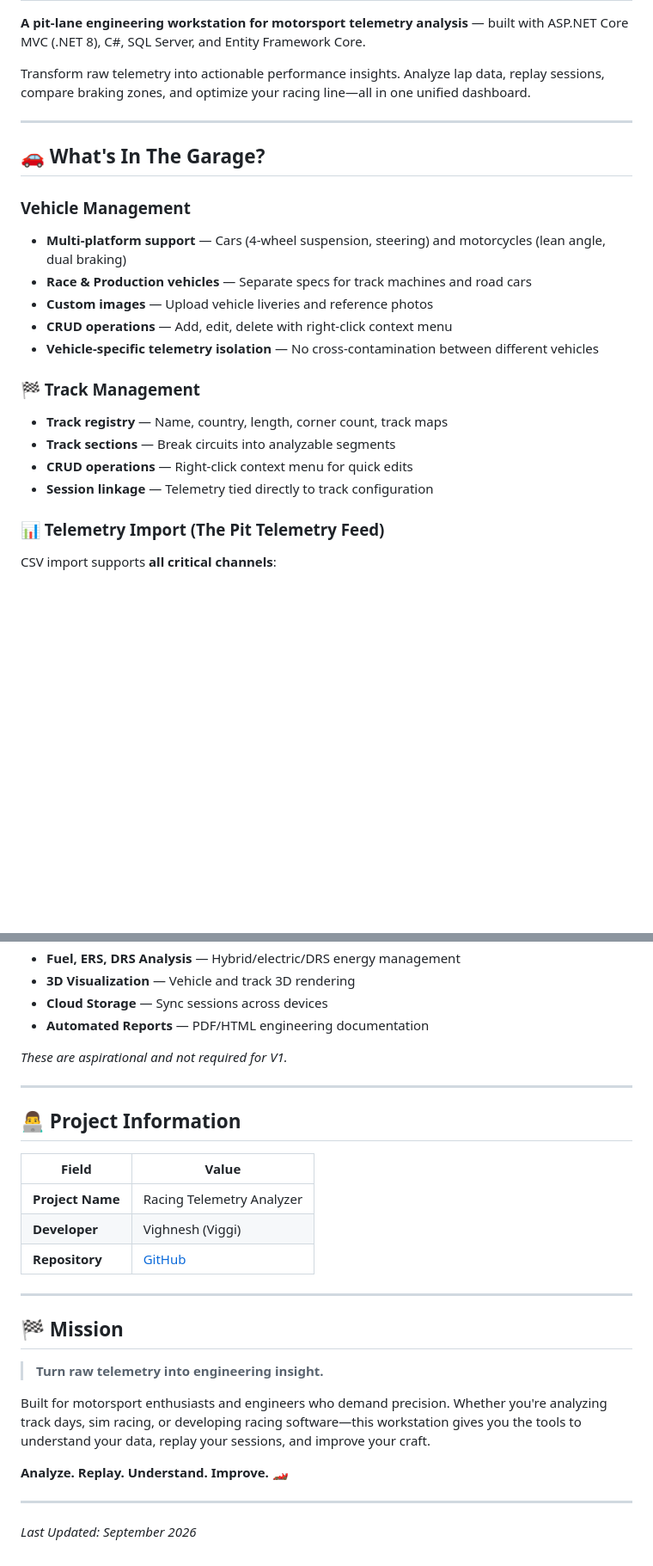
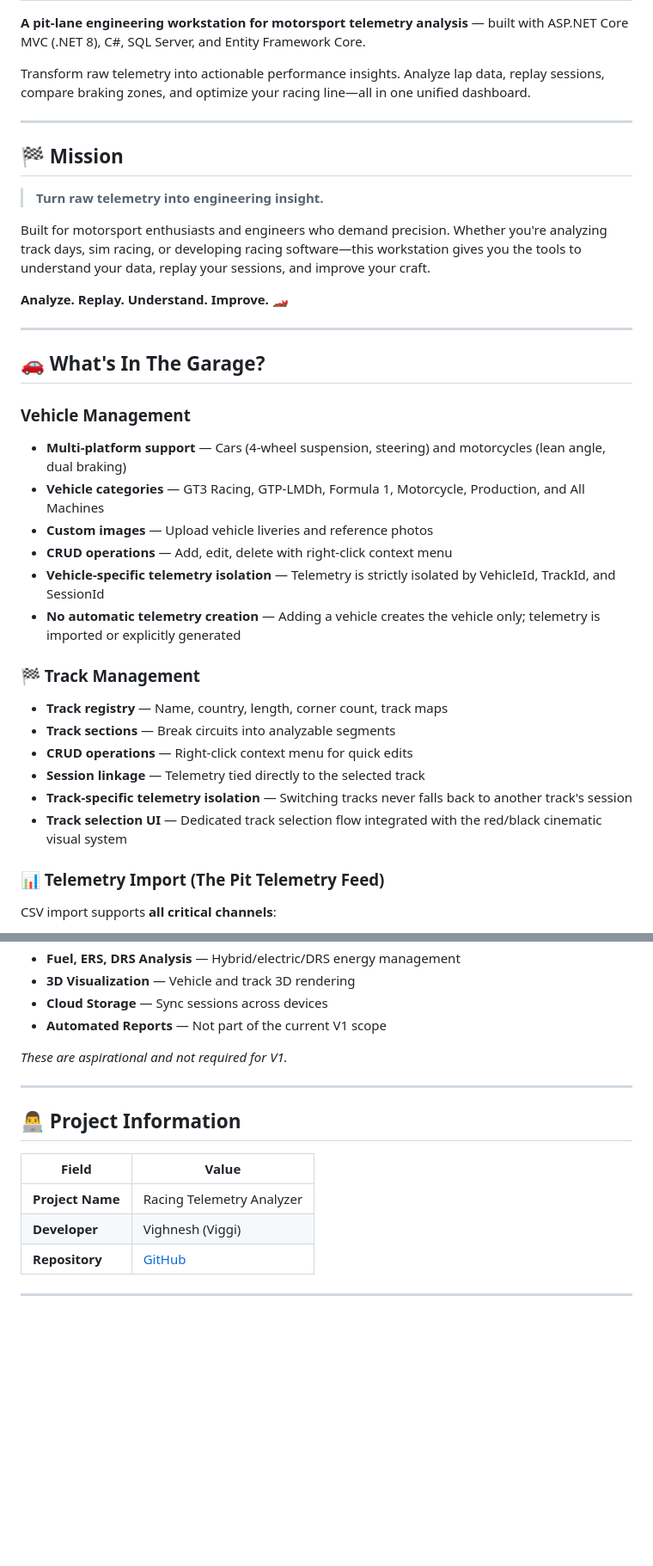
Before and after one commit to Viggi-1390/Racing-Telemetry-Analyzer, a Markdown page: README.md, 2 parts joined by grey strips. Shown at 86% size. Rendered like a GitHub page; blank space fills up the shorter version.

```diff
--- a/README.md
+++ b/README.md
@@ -6,20 +6,33 @@ Transform raw telemetry into actionable performance insights. Analyze lap data,
 
 ---
 
+## 🏁 Mission
+
+> **Turn raw telemetry into engineering insight.**
+
+Built for motorsport enthusiasts and engineers who demand precision. Whether you're analyzing track days, sim racing, or developing racing software—this workstation gives you the tools to understand your data, replay your sessions, and improve your craft.
+
+**Analyze. Replay. Understand. Improve. 🏎️**
+
+---
+
 ## 🚗 What's In The Garage?
 
 ### Vehicle Management
 - **Multi-platform support** — Cars (4-wheel suspension, steering) and motorcycles (lean angle, dual braking)
-- **Race & Production vehicles** — Separate specs for track machines and road cars
+- **Vehicle categories** — GT3 Racing, GTP-LMDh, Formula 1, Motorcycle, Production, and All Machines
 - **Custom images** — Upload vehicle liveries and reference photos
 - **CRUD operations** — Add, edit, delete with right-click context menu
-- **Vehicle-specific telemetry isolation** — No cross-contamination between different vehicles
+- **Vehicle-specific telemetry isolation** — Telemetry is strictly isolated by VehicleId, TrackId, and SessionId
+- **No automatic telemetry creation** — Adding a vehicle creates the vehicle only; telemetry is imported or explicitly generated
 
 ### 🏁 Track Management
 - **Track registry** — Name, country, length, corner count, track maps
 - **Track sections** — Break circuits into analyzable segments
 - **CRUD operations** — Right-click context menu for quick edits
-- **Session linkage** — Telemetry tied directly to track configuration
+- **Session linkage** — Telemetry tied directly to the selected track
+- **Track-specific telemetry isolation** — Switching tracks never falls back to another track's session
+- **Track selection UI** — Dedicated track selection flow integrated with the red/black cinematic visual system
 
 ### 📊 Telemetry Import (The Pit Telemetry Feed)
 CSV import supports **all critical channels**:
@@ -333,7 +349,7 @@ Planned features for future iterations:
 - **Fuel, ERS, DRS Analysis** — Hybrid/electric/DRS energy management
 - **3D Visualization** — Vehicle and track 3D rendering
 - **Cloud Storage** — Sync sessions across devices
-- **Automated Reports** — PDF/HTML engineering documentation
+- **Automated Reports** — Not part of the current V1 scope
 
 *These are aspirational and not required for V1.*
 
@@ -348,15 +364,3 @@ Planned features for future iterations:
 | **Repository** | [GitHub](https://github.com/Viggi-1390/Racing-Telemetry-Analyzer) |
 
 ---
-
-## 🏁 Mission
-
-> **Turn raw telemetry into engineering insight.**
-
-Built for motorsport enthusiasts and engineers who demand precision. Whether you're analyzing track days, sim racing, or developing racing software—this workstation gives you the tools to understand your data, replay your sessions, and improve your craft.
-
-**Analyze. Replay. Understand. Improve. 🏎️**
-
----
-
-*Last Updated: September 2026*
```
Also changed, not shown: other parts of README.md (+31 -28 lines).
